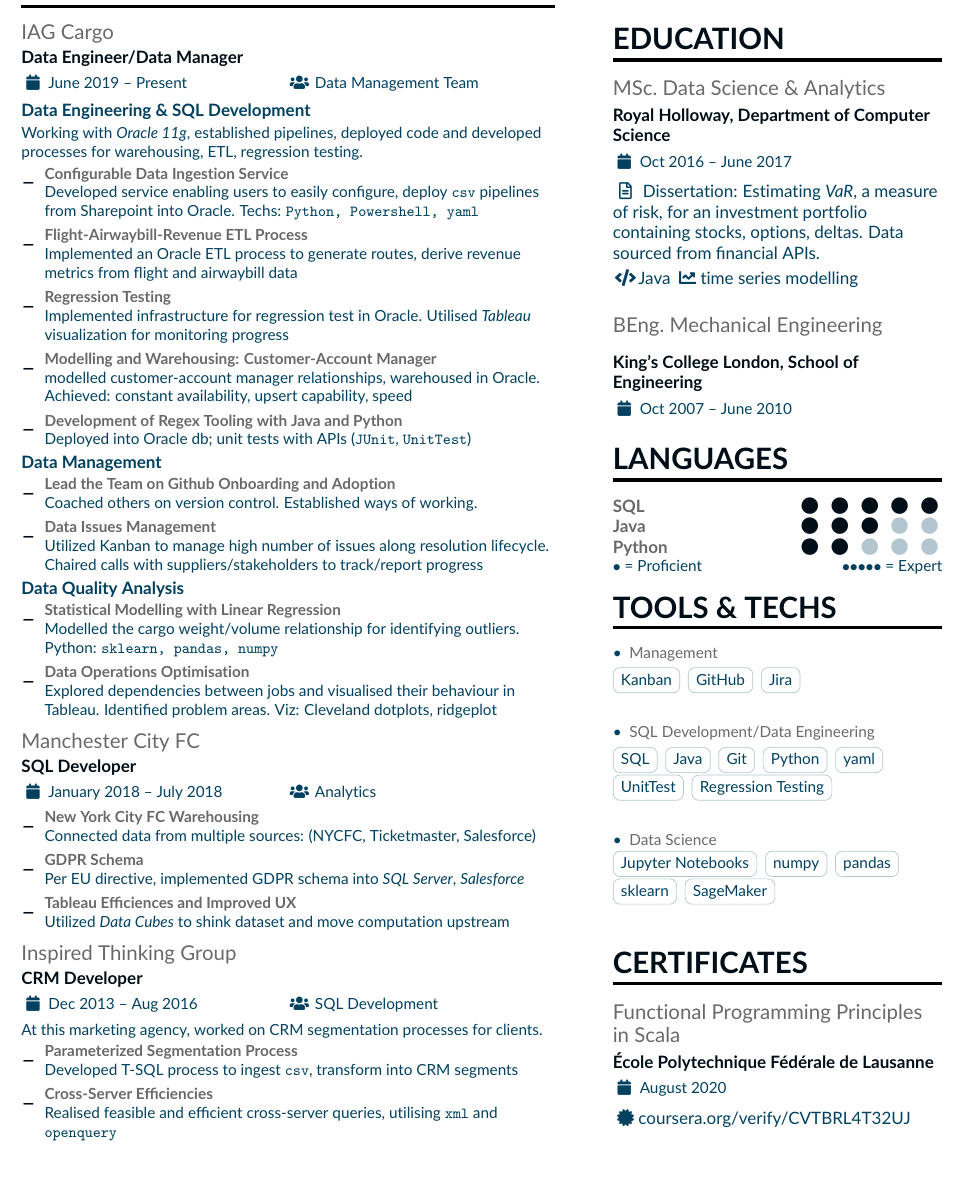
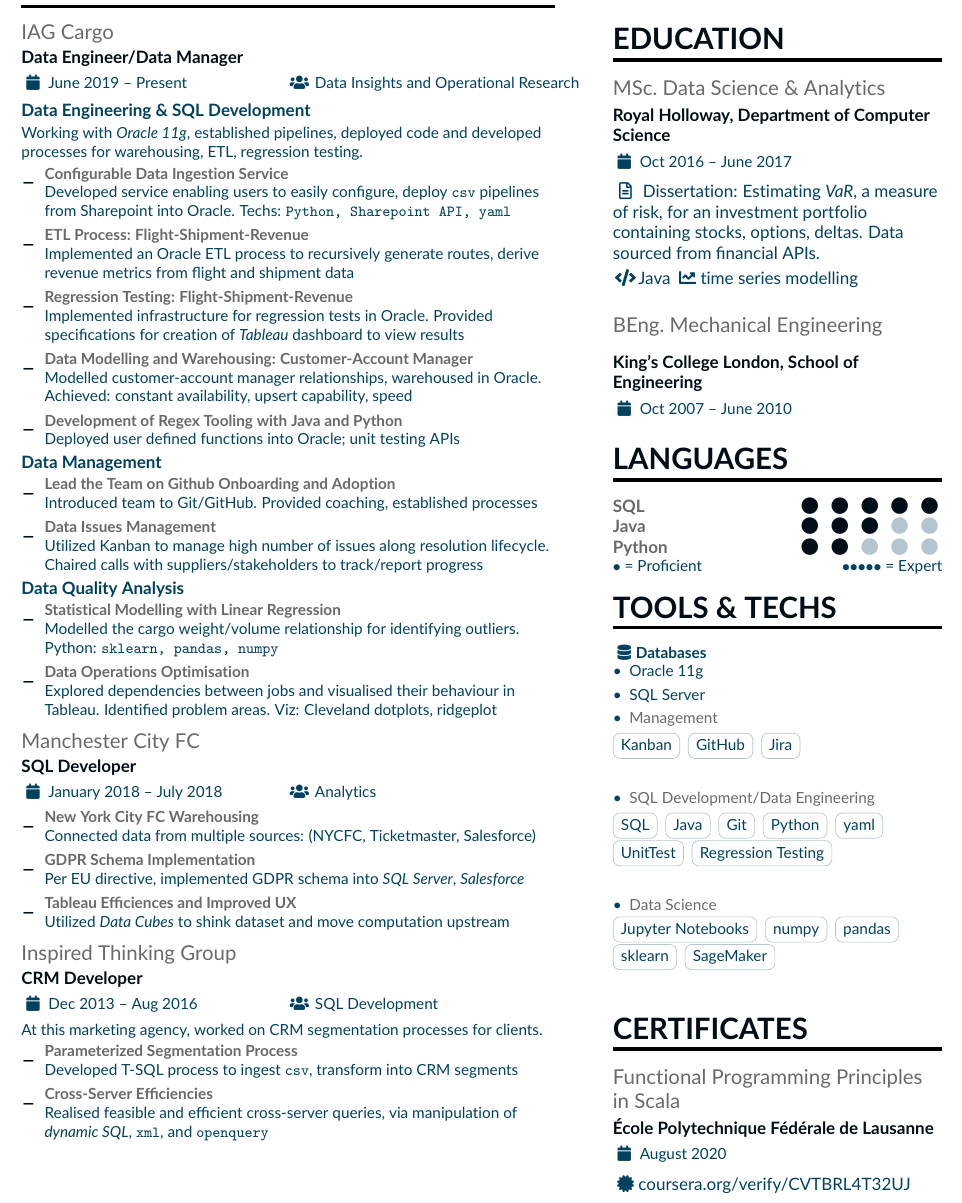
Before and after one commit to Adrian-Ng/cv, a LaTeX CV (cv.tex, which reads page1sidebar.tex): part of the page, cut so that both start at the same text, the shorter picture padded with empty space. Compiled offline with pdfLaTeX.

Commit message:
bit more polish

```diff
--- a/cv.tex
+++ b/cv.tex
@@ -68,26 +68,26 @@
 %Experience 1
 %%%%%%%%%%%%%
 
-\cvevent{IAG Cargo}{ Data Engineer/Data Manager}{June 2019 -- Present}{Data Management Team}
+\cvevent{IAG Cargo}{ Data Engineer/Data Manager}{June 2019 -- Present}{Data Insights and Operational Research}
 \textbf{Data Engineering \& SQL Development}
 \\\smallskip
 \small
 Working with \textit{Oracle 11g}, established pipelines, deployed code and developed processes for warehousing, ETL, regression testing.
 \\\smallskip
-\cvachievement{--}{Configurable Data Ingestion Service}{Developed service enabling users to easily configure, deploy \texttt{csv} pipelines from Sharepoint into Oracle. Techs: \texttt{Python, Powershell, yaml}}
+\cvachievement{--}{Configurable Data Ingestion Service}{Developed service enabling users to easily configure, deploy \texttt{csv} pipelines from Sharepoint into Oracle. Techs: \texttt{Python, Sharepoint API, yaml}}
 
-\cvachievement{--}{Flight-Airwaybill-Revenue ETL Process}{Implemented an Oracle ETL process to generate routes, derive revenue metrics from flight and airwaybill data}
+\cvachievement{--}{ETL Process: Flight-Shipment-Revenue}{Implemented an Oracle ETL process to recursively generate routes, derive revenue metrics from flight and shipment data}
 
-\cvachievement{--}{Regression Testing}{Implemented infrastructure for regression test in Oracle. Utilised \textit{Tableau} visualization for monitoring progress}
+\cvachievement{--}{Regression Testing: Flight-Shipment-Revenue}{Implemented infrastructure for regression tests in Oracle. Provided specifications for creation of \textit{Tableau} dashboard to view results}
 
-\cvachievement{--}{Modelling and Warehousing: Customer-Account Manager}{modelled customer-account manager relationships, warehoused in Oracle. Achieved: constant availability, upsert capability, speed}
+\cvachievement{--}{Data Modelling and Warehousing: Customer-Account Manager}{Modelled customer-account manager relationships, warehoused in Oracle. Achieved: constant availability, upsert capability, speed}
 
-\cvachievement{--}{Development of Regex Tooling with Java and Python}{Deployed into Oracle db; unit tests with APIs (\texttt{JUnit}, \texttt{UnitTest})}
+\cvachievement{--}{Development of Regex Tooling with Java and Python}{Deployed user defined functions into Oracle; unit testing APIs}
 \normalsize
 \textbf{Data Management}
 \\\smallskip
 \small
-\cvachievement{--}{Lead the Team on Github Onboarding and Adoption}{Coached others on version control. Established ways of working.}
+\cvachievement{--}{Lead the Team on Github Onboarding and Adoption}{Introduced team to Git/GitHub. Provided coaching, established processes}
 \cvachievement{--}{Data Issues Management}{Utilized Kanban to manage high number of issues along resolution lifecycle. Chaired calls with suppliers/stakeholders to track/report progress}
 %\cvachievement{--}{Data Access Audits}{Conducted audits to reconcile irregularities, monitor access}
 \normalsize
@@ -106,7 +106,7 @@
 \cvevent{Manchester City FC}{SQL Developer}{January 2018 -- July 2018}{Analytics}
 \small
 \cvachievement{--}{New York City FC Warehousing}{\small{Connected data from multiple sources: (NYCFC, Ticketmaster, Salesforce)}}
-\cvachievement{--}{GDPR Schema}{Per EU directive, implemented GDPR schema into \textit{SQL Server}, \textit{Salesforce}}
+\cvachievement{--}{GDPR Schema Implementation}{Per EU directive, implemented GDPR schema into \textit{SQL Server}, \textit{Salesforce}}
 \cvachievement{--}{Tableau Efficiences and Improved UX}{Utilized \textit{Data Cubes} to shink dataset and move computation upstream}
 
 \medskip
@@ -120,9 +120,7 @@
 At this marketing agency, worked on CRM segmentation processes for clients.
 \\\smallskip
 \cvachievement{--}{Parameterized Segmentation Process}{Developed T-SQL process to ingest \texttt{csv}, transform into CRM segments}
-\cvachievement{--}{Cross-Server Efficiencies}{Realised feasible and efficient cross-server queries, utilising \texttt{xml} and \texttt{openquery}}
-
-%\cvachievement{\faGit}{Introduced GitHub to team}{Code is now version controlled}
+\cvachievement{--}{Cross-Server Efficiencies}{Realised feasible and efficient cross-server queries, via manipulation of \textit{dynamic SQL}, \texttt{xml}, and \texttt{openquery}}
 
 \medskip
 \end{document}
--- a/page1sidebar.tex
+++ b/page1sidebar.tex
@@ -34,6 +34,11 @@
 %%%%%%%%%%%%%%%%%%%%%%%%%%%%%%% Strengths %%%%%%%%%%%%%%%%%%%%%%%%%%%%%%%
 
 \cvsection{Tools \& Techs}
+\textbf{\faDatabase Databases}
+\begin{itemize}
+    \item Oracle 11g
+    \item SQL Server
+\end{itemize}
 
 \begin{itemize}
     \item \textcolor{emphasis}{Management}
```
